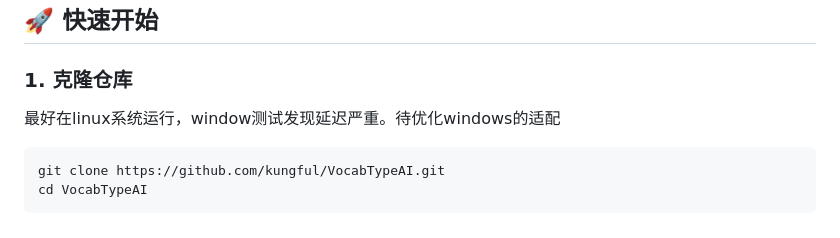
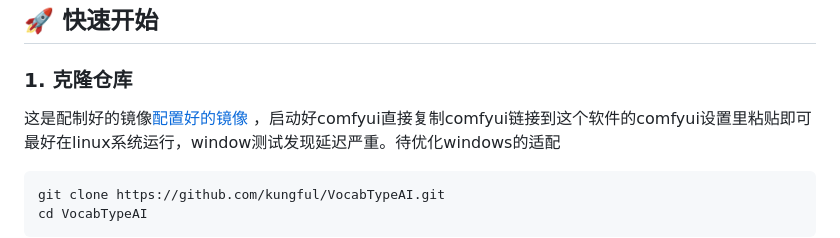
Before and after one commit to kungful/VocabTypeAI, a Markdown page: README.md, the part around the change. GitHub-like rendering.

````diff
--- a/README.md
+++ b/README.md
@@ -18,6 +18,7 @@
 ## 🚀 快速开始
 
 ### 1. 克隆仓库
+这是配制好的镜像[配置好的镜像](https://github.com/comfyanonymous/ComfyUI) ，启动好comfyui直接复制comfyui链接到这个软件的comfyui设置里粘贴即可
 最好在linux系统运行，window测试发现延迟严重。待优化windows的适配
 ```bash
 git clone https://github.com/kungful/VocabTypeAI.git
````
